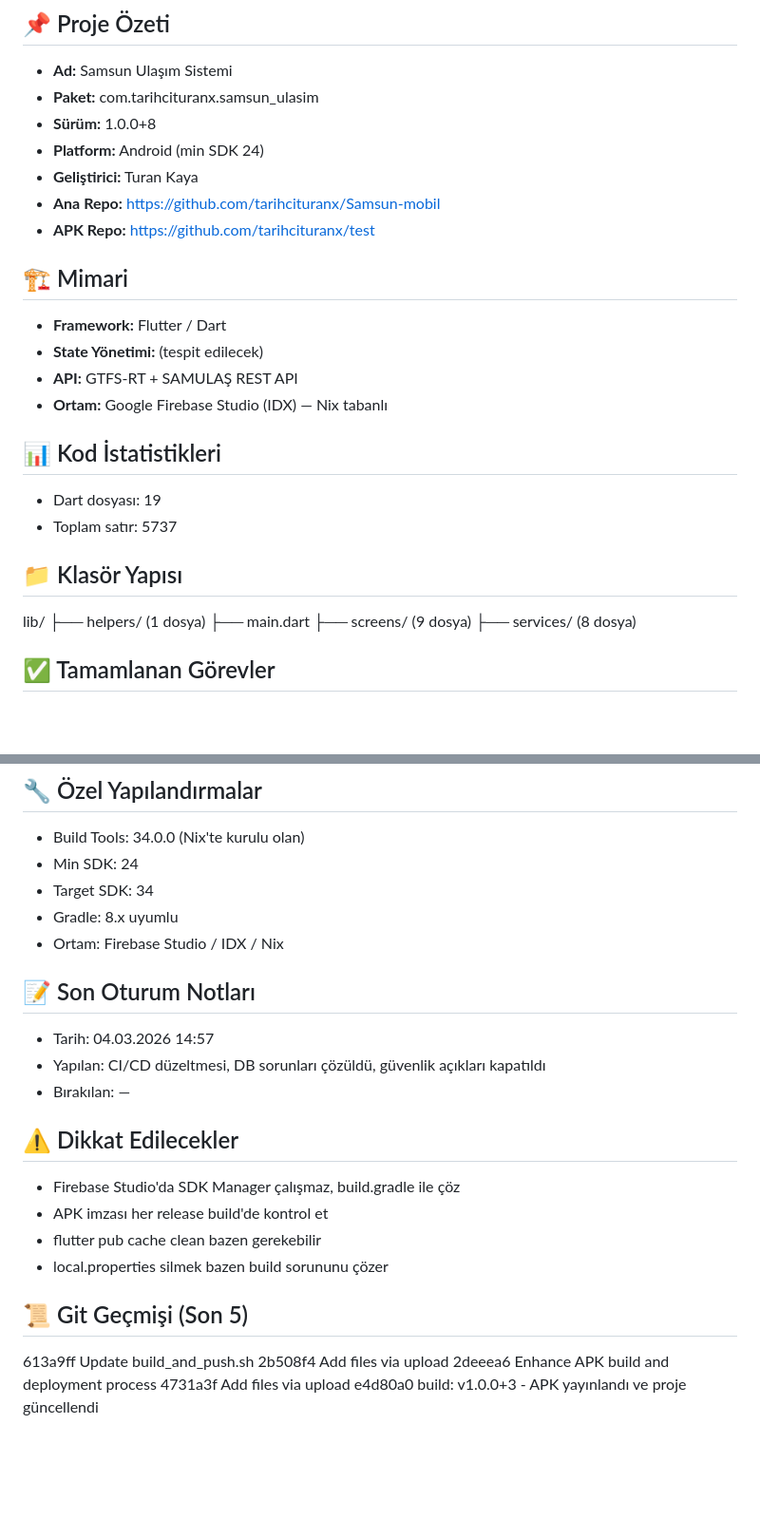
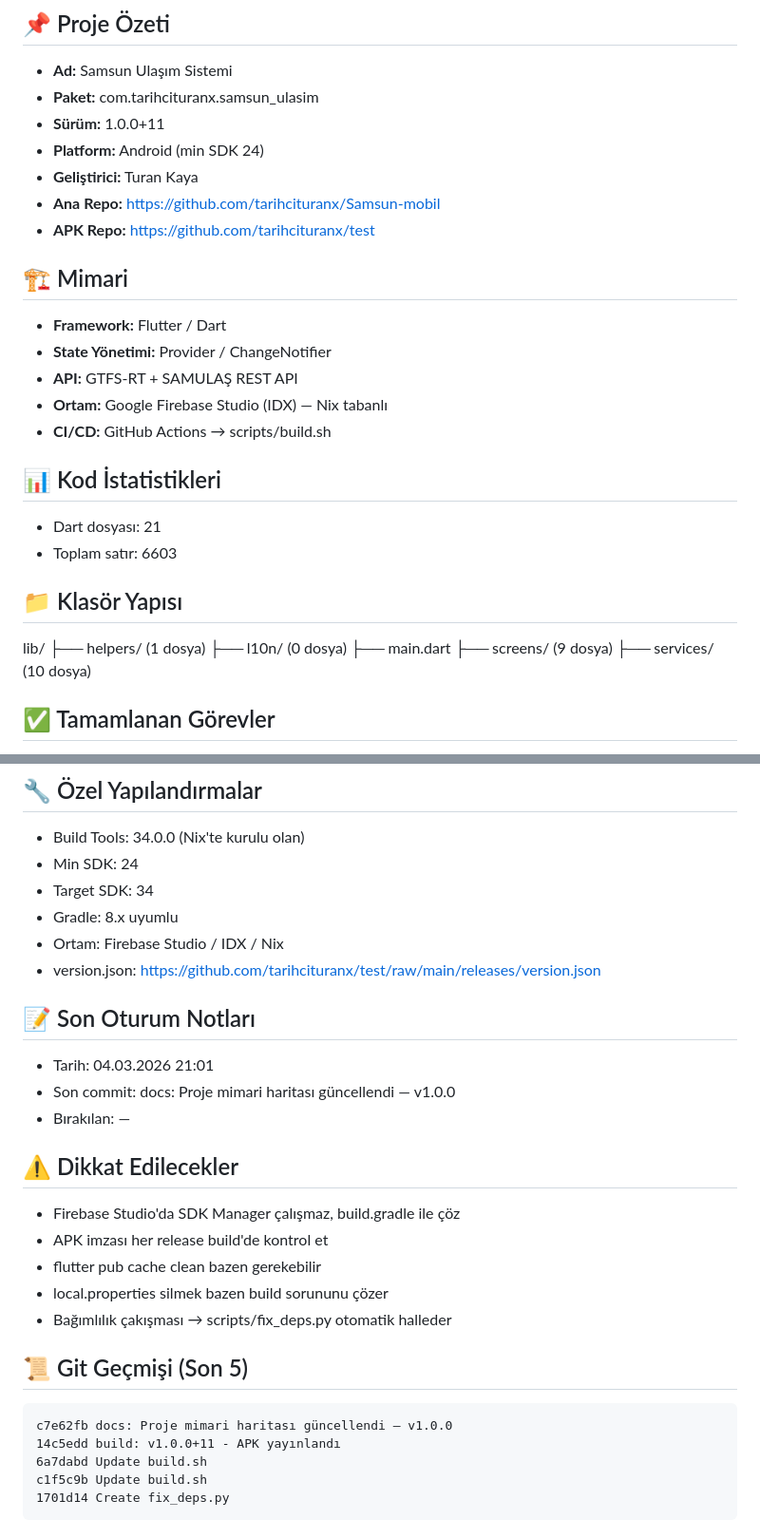
Before and after one commit to tarihcituranx/Samsun-mobil, a Markdown page: PROJECT_BRAIN.md, 2 parts joined by grey strips. Shown at 95% size. GitHub-like rendering; blank space fills up the shorter version.

Commit message:
brain: hafıza güncellendi — 04.03.2026 21:01

````diff
--- a/PROJECT_BRAIN.md
+++ b/PROJECT_BRAIN.md
@@ -9,7 +9,7 @@
 ## 📌 Proje Özeti
 - **Ad:** Samsun Ulaşım Sistemi
 - **Paket:** com.tarihcituranx.samsun_ulasim
-- **Sürüm:** 1.0.0+8
+- **Sürüm:** 1.0.0+11
 - **Platform:** Android (min SDK 24)
 - **Geliştirici:** Turan Kaya
 - **Ana Repo:** https://github.com/tarihcituranx/Samsun-mobil
@@ -17,20 +17,22 @@
 
 ## 🏗️ Mimari
 - **Framework:** Flutter / Dart
-- **State Yönetimi:** (tespit edilecek)
+- **State Yönetimi:** Provider / ChangeNotifier
 - **API:** GTFS-RT + SAMULAŞ REST API
 - **Ortam:** Google Firebase Studio (IDX) — Nix tabanlı
+- **CI/CD:** GitHub Actions → scripts/build.sh
 
 ## 📊 Kod İstatistikleri
-- Dart dosyası: 19
-- Toplam satır: 5737
+- Dart dosyası: 21
+- Toplam satır: 6603
 
 ## 📁 Klasör Yapısı
 lib/
 ├── helpers/  (1 dosya)
+├── l10n/  (0 dosya)
 ├── main.dart
 ├── screens/  (9 dosya)
-├── services/  (8 dosya)
+├── services/  (10 dosya)
 
 ## ✅ Tamamlanan Görevler
 - [x] Proje kurulumu
@@ -74,10 +76,11 @@ lib/
 - Target SDK: 34
 - Gradle: 8.x uyumlu
 - Ortam: Firebase Studio / IDX / Nix
+- version.json: https://github.com/tarihcituranx/test/raw/main/releases/version.json
 
 ## 📝 Son Oturum Notları
-- Tarih: 04.03.2026 14:57
-- Yapılan: CI/CD düzeltmesi, DB sorunları çözüldü, güvenlik açıkları kapatıldı
+- Tarih: 04.03.2026 21:01
+- Son commit: docs: Proje mimari haritası güncellendi — v1.0.0
 - Bırakılan: —
 
 ## ⚠️ Dikkat Edilecekler
@@ -85,10 +88,13 @@ lib/
 - APK imzası her release build'de kontrol et
 - flutter pub cache clean bazen gerekebilir
 - local.properties silmek bazen build sorununu çözer
+- Bağımlılık çakışması → scripts/fix_deps.py otomatik halleder
 
 ## 📜 Git Geçmişi (Son 5)
-613a9ff Update build_and_push.sh
-2b508f4 Add files via upload
-2deeea6 Enhance APK build and deployment process
-4731a3f Add files via upload
-e4d80a0 build: v1.0.0+3 - APK yayınlandı ve proje güncellendi
+```
+c7e62fb docs: Proje mimari haritası güncellendi — v1.0.0
+14c5edd build: v1.0.0+11 - APK yayınlandı
+6a7dabd Update build.sh
+c1f5c9b Update build.sh
+1701d14 Create fix_deps.py
+```
````
Also changed, not shown: other parts of PROJECT_BRAIN.md (+1 -1 lines).
